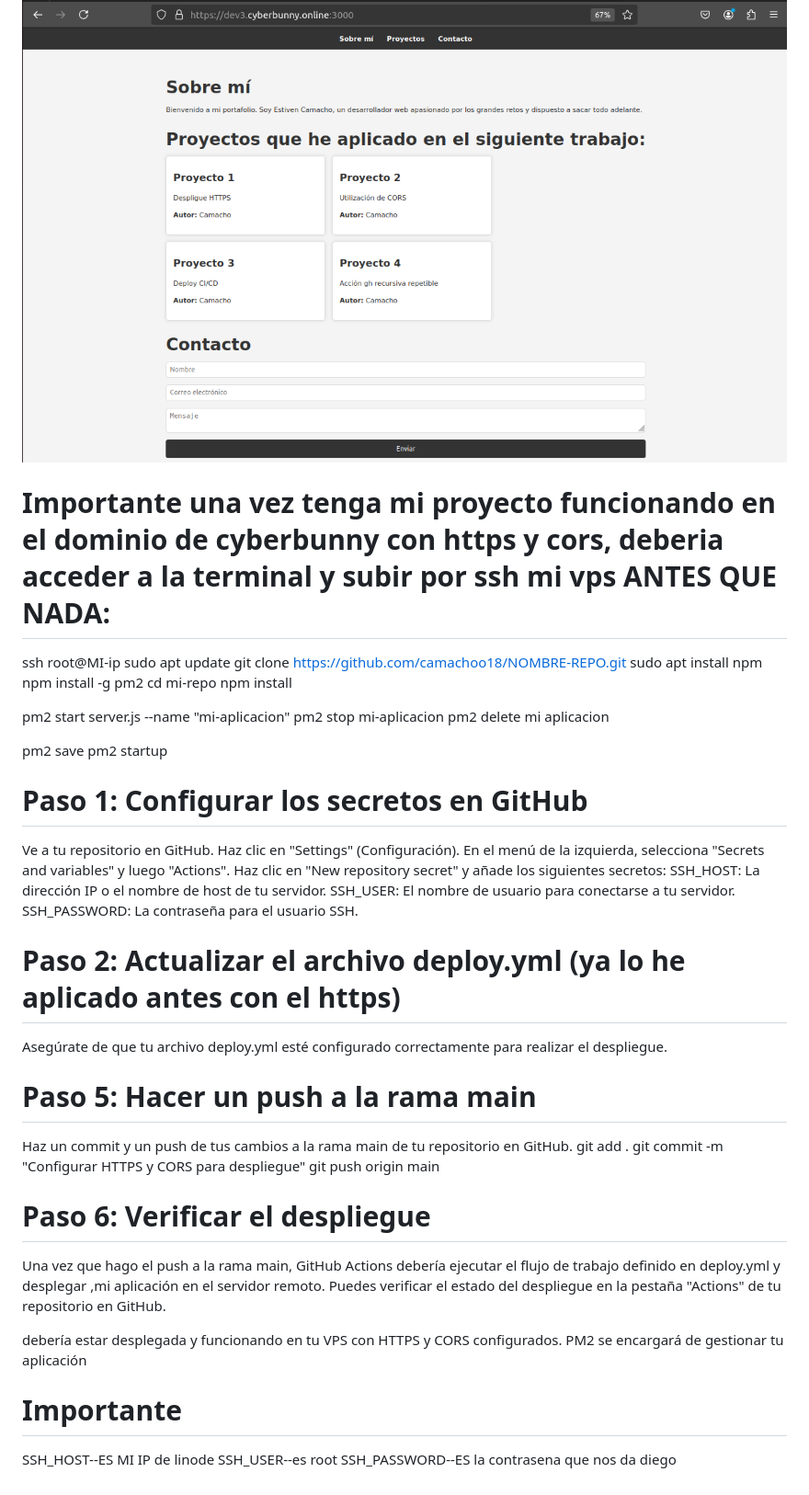
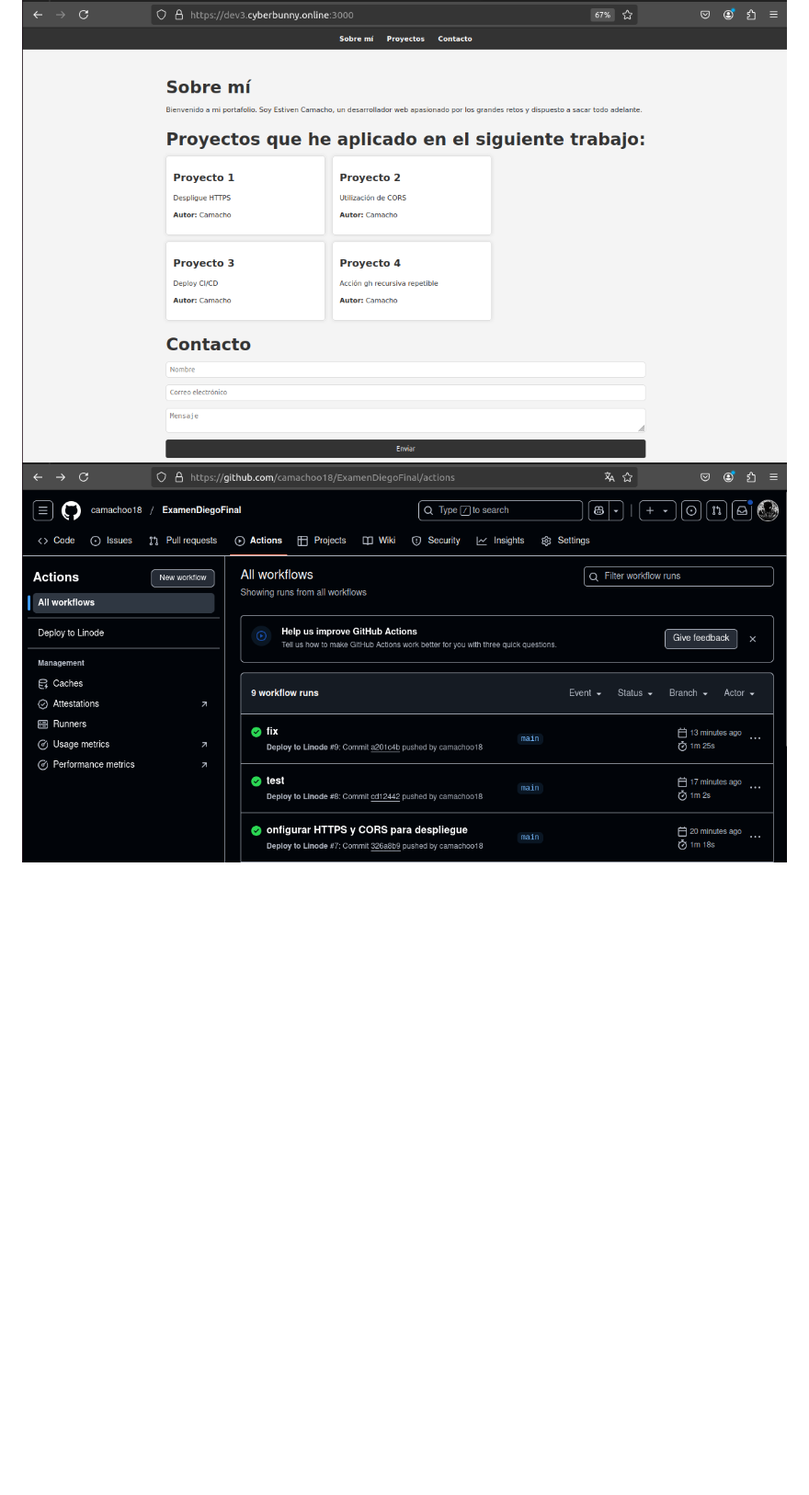
Before and after one commit to camachoo18/ExamenDiegoFinal, a Markdown page: README.md, the part around the change printed below. Shown: that part at 92% size. Drawn GitHub-style; pictures changed too: image-1.png (added); blank space fills up the shorter version.

```diff
--- a/README.md
+++ b/README.md
@@ -19,49 +60,3 @@ Con estos pasos, mi proyecto esta configurado para usar HTTPS y CORS.
 
 ![alt text](image.png)
-
-
-
-# Importante una vez tenga mi proyecto funcionando en el dominio de cyberbunny con https y cors, deberia acceder a la terminal y subir por ssh mi vps ANTES QUE NADA:
-ssh root@MI-ip
-sudo apt update
-git clone https://github.com/camachoo18/NOMBRE-REPO.git
-sudo apt install npm
-npm install -g pm2
-cd mi-repo
-npm install
-
-pm2 start server.js --name "mi-aplicacion"
-pm2 stop mi-aplicacion
-pm2 delete mi aplicacion
-
-pm2 save
-pm2 startup
-
-# Paso 1: Configurar los secretos en GitHub
-Ve a tu repositorio en GitHub.
-Haz clic en "Settings" (Configuración).
-En el menú de la izquierda, selecciona "Secrets and variables" y luego "Actions".
-Haz clic en "New repository secret" y añade los siguientes secretos:
-SSH_HOST: La dirección IP o el nombre de host de tu servidor.
-SSH_USER: El nombre de usuario para conectarse a tu servidor.
-SSH_PASSWORD: La contraseña para el usuario SSH.
-
-# Paso 2: Actualizar el archivo deploy.yml (ya lo he aplicado antes con el https)
-Asegúrate de que tu archivo deploy.yml esté configurado correctamente para realizar el despliegue.
-
-# Paso 5: Hacer un push a la rama main
-Haz un commit y un push de tus cambios a la rama main de tu repositorio en GitHub.
-git add .
-git commit -m "Configurar HTTPS y CORS para despliegue"
-git push origin main
-
-# Paso 6: Verificar el despliegue
-Una vez que hago el push a la rama main, GitHub Actions debería ejecutar el flujo de trabajo definido en deploy.yml y desplegar ,mi aplicación en el servidor remoto. Puedes verificar el estado del despliegue en la pestaña "Actions" de tu repositorio en GitHub.
-
- debería estar desplegada y funcionando en tu VPS con HTTPS y CORS configurados. PM2 se encargará de gestionar tu aplicación
-
-
-# Importante
-SSH_HOST--ES MI IP de linode
-SSH_USER--es root
-SSH_PASSWORD--ES la contrasena que nos da diego
+![alt text](image-1.png)
```
Also changed, not shown: other parts of README.md (+53 -12 lines).
